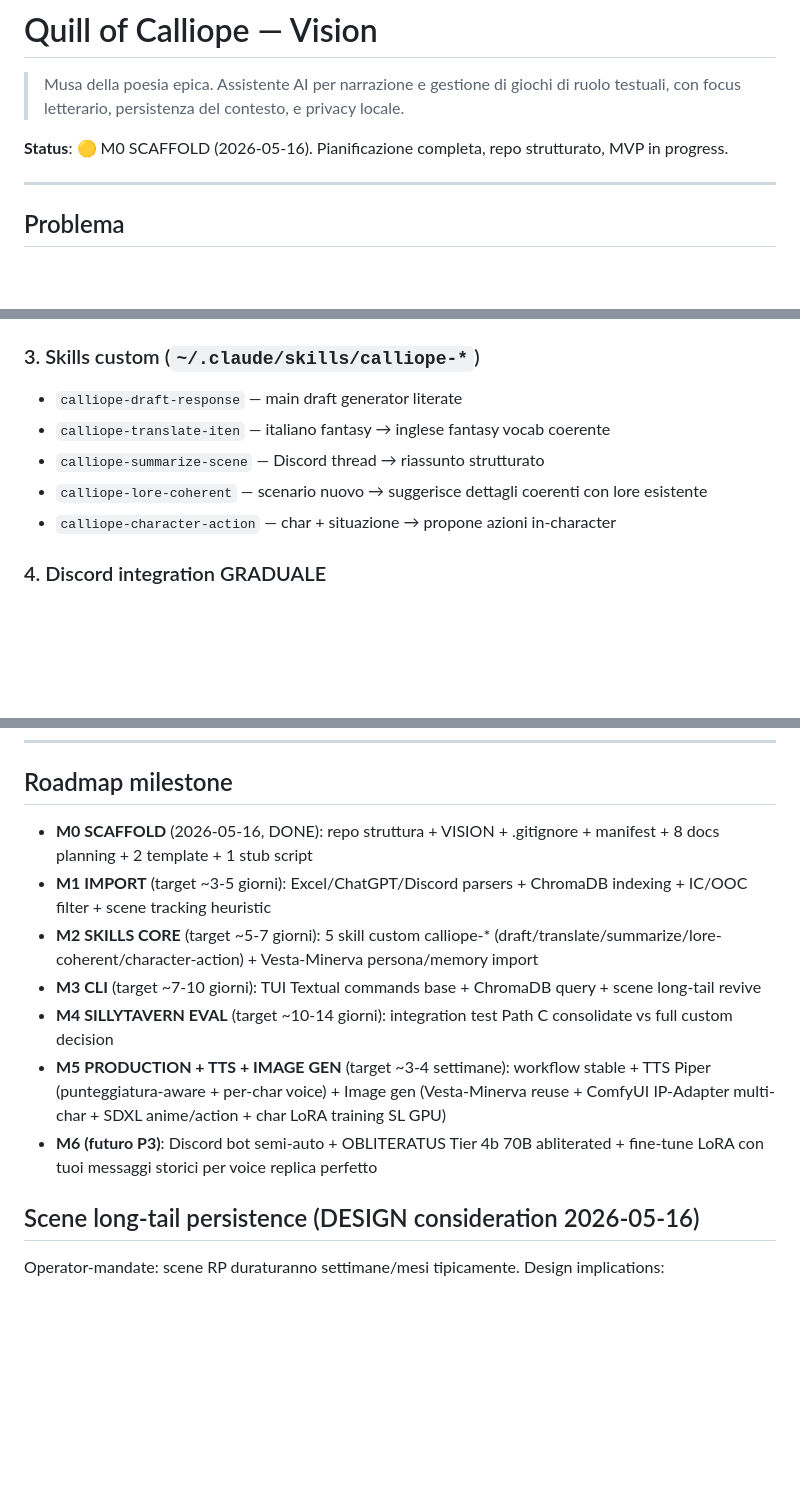
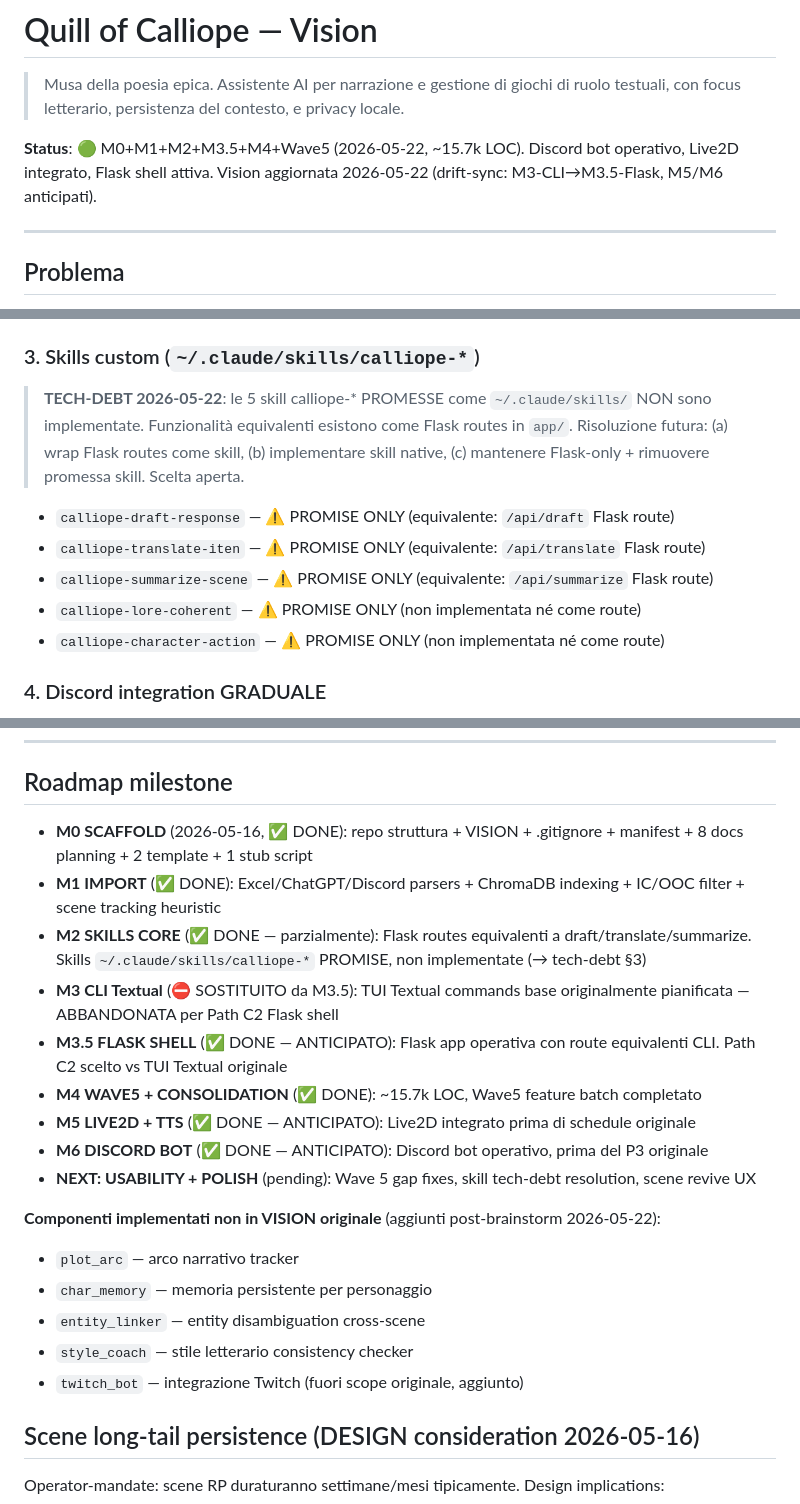
Before and after one commit to OracleCLM/Quill-of-Calliope, a Markdown page: VISION.md, 3 parts joined by grey strips. Drawn GitHub-style; blank space fills up the shorter version.

Commit message:
docs(vision): drift-sync M3→M3.5 Flask + M5/M6 anticipati + skills tech-debt (R-COPS-CALLIOPE-VISION-DRIFT-SYNC)
Status aggiornato: M0+M1+M2+M3.5+M4+Wave5 (15.7k LOC, Discord bot operativo, Live2D+Flask).
M3 CLI Textual: SOSTITUITO da M3.5 Flask shell (Path C2 scelto).
M5 Live2D + M6 Discord bot: ANTICIPATI done (pre-schedule originale).
Skills calliope-*: 5 promise → TECH-DEBT (Flask routes equivalenti, skill non create).
Aggiunti componenti non in VISION: plot_arc/char_memory/entity_linker/style_coach/twitch_bot.
Privacy sezione: INVARIATA.
Source: scope R-COPS-CALLIOPE-VISION-DRIFT-SYNC (gap audit 2026-05-22).

Co-Authored-By: Claude Sonnet 4.6 <noreply@anthropic.com>

```diff
--- a/VISION.md
+++ b/VISION.md
@@ -2,7 +2,7 @@
 
 > Musa della poesia epica. Assistente AI per narrazione e gestione di giochi di ruolo testuali, con focus letterario, persistenza del contesto, e privacy locale.
 
-**Status**: 🟡 M0 SCAFFOLD (2026-05-16). Pianificazione completa, repo strutturato, MVP in progress.
+**Status**: 🟢 M0+M1+M2+M3.5+M4+Wave5 (2026-05-22, ~15.7k LOC). Discord bot operativo, Live2D integrato, Flask shell attiva. Vision aggiornata 2026-05-22 (drift-sync: M3-CLI→M3.5-Flask, M5/M6 anticipati).
 
 ---
 
@@ -56,11 +56,13 @@ Commands:
 
 ### 3. Skills custom (`~/.claude/skills/calliope-*`)
 
-- `calliope-draft-response` — main draft generator literate
-- `calliope-translate-iten` — italiano fantasy → inglese fantasy vocab coerente
-- `calliope-summarize-scene` — Discord thread → riassunto strutturato
-- `calliope-lore-coherent` — scenario nuovo → suggerisce dettagli coerenti con lore esistente
-- `calliope-character-action` — char + situazione → propone azioni in-character
+> **TECH-DEBT 2026-05-22**: le 5 skill calliope-* PROMESSE come `~/.claude/skills/` NON sono implementate. Funzionalità equivalenti esistono come Flask routes in `app/`. Risoluzione futura: (a) wrap Flask routes come skill, (b) implementare skill native, (c) mantenere Flask-only + rimuovere promessa skill. Scelta aperta.
+
+- `calliope-draft-response` — ⚠ PROMISE ONLY (equivalente: `/api/draft` Flask route)
+- `calliope-translate-iten` — ⚠ PROMISE ONLY (equivalente: `/api/translate` Flask route)
+- `calliope-summarize-scene` — ⚠ PROMISE ONLY (equivalente: `/api/summarize` Flask route)
+- `calliope-lore-coherent` — ⚠ PROMISE ONLY (non implementata né come route)
+- `calliope-character-action` — ⚠ PROMISE ONLY (non implementata né come route)
 
 ### 4. Discord integration GRADUALE
 
@@ -137,13 +139,22 @@ Quill_of_Calliope/
 
 ## Roadmap milestone
 
-- **M0 SCAFFOLD** (2026-05-16, DONE): repo struttura + VISION + .gitignore + manifest + 8 docs planning + 2 template + 1 stub script
-- **M1 IMPORT** (target ~3-5 giorni): Excel/ChatGPT/Discord parsers + ChromaDB indexing + IC/OOC filter + scene tracking heuristic
-- **M2 SKILLS CORE** (target ~5-7 giorni): 5 skill custom calliope-* (draft/translate/summarize/lore-coherent/character-action) + Vesta-Minerva persona/memory import
-- **M3 CLI** (target ~7-10 giorni): TUI Textual commands base + ChromaDB query + scene long-tail revive
-- **M4 SILLYTAVERN EVAL** (target ~10-14 giorni): integration test Path C consolidate vs full custom decision
-- **M5 PRODUCTION + TTS + IMAGE GEN** (target ~3-4 settimane): workflow stable + TTS Piper (punteggiatura-aware + per-char voice) + Image gen (Vesta-Minerva reuse + ComfyUI IP-Adapter multi-char + SDXL anime/action + char LoRA training SL GPU)
-- **M6 (futuro P3)**: Discord bot semi-auto + OBLITERATUS Tier 4b 70B abliterated + fine-tune LoRA con tuoi messaggi storici per voice replica perfetto
+- **M0 SCAFFOLD** (2026-05-16, ✅ DONE): repo struttura + VISION + .gitignore + manifest + 8 docs planning + 2 template + 1 stub script
+- **M1 IMPORT** (✅ DONE): Excel/ChatGPT/Discord parsers + ChromaDB indexing + IC/OOC filter + scene tracking heuristic
+- **M2 SKILLS CORE** (✅ DONE — parzialmente): Flask routes equivalenti a draft/translate/summarize. Skills `~/.claude/skills/calliope-*` PROMISE, non implementate (→ tech-debt §3)
+- **M3 CLI Textual** (⛔ SOSTITUITO da M3.5): TUI Textual commands base originalmente pianificata — ABBANDONATA per Path C2 Flask shell
+- **M3.5 FLASK SHELL** (✅ DONE — ANTICIPATO): Flask app operativa con route equivalenti CLI. Path C2 scelto vs TUI Textual originale
+- **M4 WAVE5 + CONSOLIDATION** (✅ DONE): ~15.7k LOC, Wave5 feature batch completato
+- **M5 LIVE2D + TTS** (✅ DONE — ANTICIPATO): Live2D integrato prima di schedule originale
+- **M6 DISCORD BOT** (✅ DONE — ANTICIPATO): Discord bot operativo, prima del P3 originale
+- **NEXT: USABILITY + POLISH** (pending): Wave 5 gap fixes, skill tech-debt resolution, scene revive UX
+
+**Componenti implementati non in VISION originale** (aggiunti post-brainstorm 2026-05-22):
+- `plot_arc` — arco narrativo tracker
+- `char_memory` — memoria persistente per personaggio
+- `entity_linker` — entity disambiguation cross-scene
+- `style_coach` — stile letterario consistency checker
+- `twitch_bot` — integrazione Twitch (fuori scope originale, aggiunto)
 
 ## Scene long-tail persistence (DESIGN consideration 2026-05-16)
 
```
